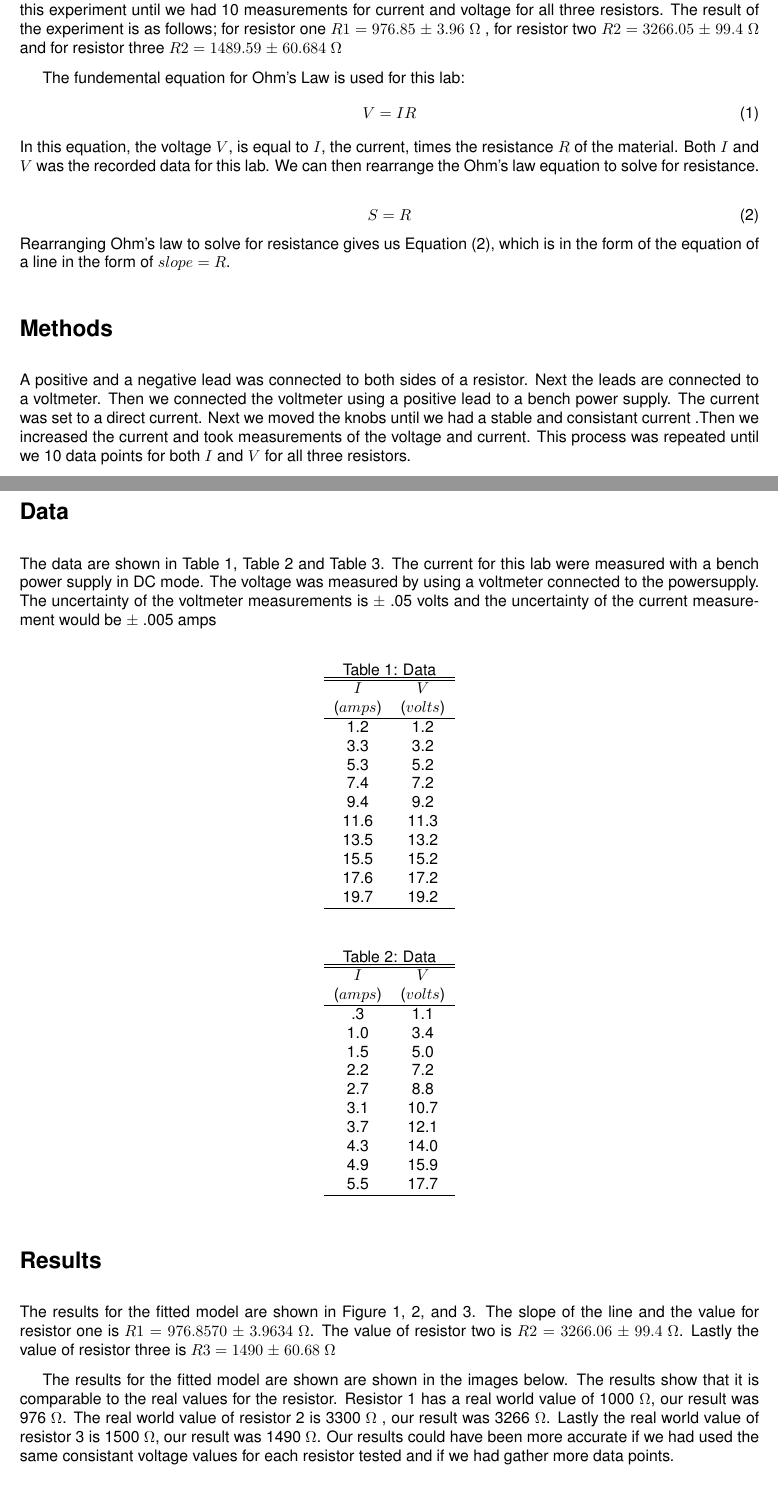
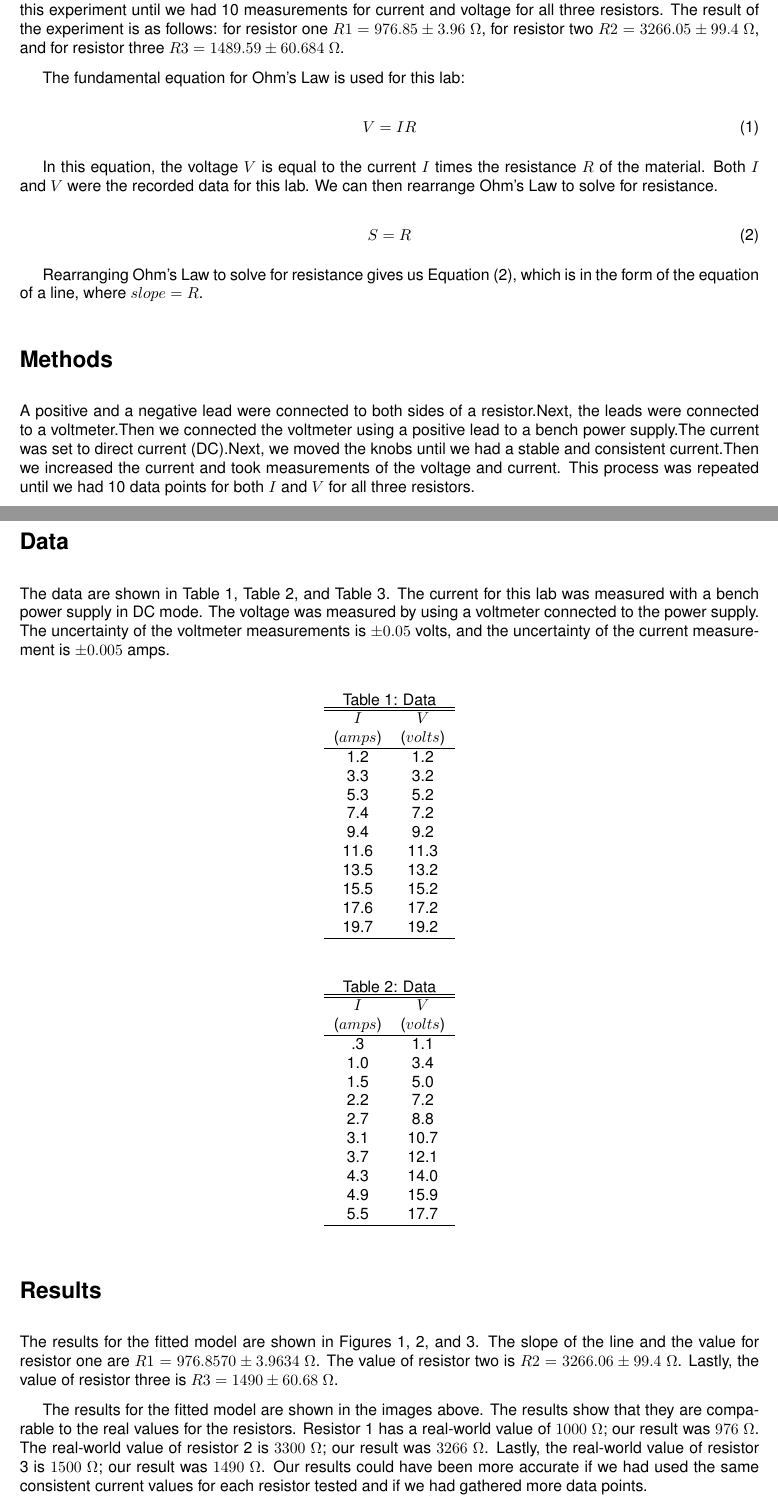
Before and after one commit to Soldeusss/Scientific-Computing-and-Data-Modeling, a LaTeX document (statistical_modeling_and_regression/resistorLab/resistorLabReport.tex): two parts of pages 1 and 2 of 6, joined at a grey line, cut so that both start at the same text. Compiled offline with pdfLaTeX.

Commit message:
fixed grammer issues and fixed some equations

```diff
--- a/statistical_modeling_and_regression/resistorLab/resistorLabReport.tex
+++ b/statistical_modeling_and_regression/resistorLab/resistorLabReport.tex
@@ -32,22 +31,23 @@
 
 \section*{Introduction}
 
-The purpose of this lab is to measure the resistance,$R$,of three resistors.This was done by connecting the resistors, with a negative and positve lead, to a volmeter.Then we connected the voltmeter with only a positve lead to a bench powersupply which would provide power and a way to measure the current. We would then slowly increase the current and record the value of both the current and voltage. We repeated this experiment until we had 10 measurements for current and voltage for all three resistors. The result of the experiment is as follows; for resistor one $ R1=976.85$ $\pm$ $3.96$ $\Omega$ , for resistor two $ R2=3266.05$ $\pm$ $99.4$ $\Omega$ and for resistor three $ R2=1489.59$ $\pm$ $60.684$ $\Omega$
+The purpose of this lab is to measure the resistance, $R$, of three resistors.This was done by connecting the resistors, with a negative and positive lead, to a voltmeter.Then we connected the voltmeter with only a positive lead to a bench power supply, which would provide power and a way to measure the current. We would then slowly increase the current and record the value of both the current and voltage. We repeated this experiment until we had 10 measurements for current and voltage for all three resistors. The result of the experiment is as follows: for resistor one $R1=976.85 \pm 3.96~\Omega$, for resistor two $R2=3266.05 \pm 99.4~\Omega$, and for resistor three $R3=1489.59 \pm 60.684~\Omega$.
 
-The fundemental equation for Ohm's Law is used for this lab:
-% e1
+The fundamental equation for Ohm's Law is used for this lab:
+
 \begin{equation}
 V=IR
 \end{equation}
-In this equation, the voltage $V$, is equal to $I$, the current, times the resistance $R$ of the material. Both $I$ and $V$ was the recorded data for this lab. We can then rearrange the Ohm's law equation to solve for resistance.
 
-% e2
+In this equation, the voltage $V$ is equal to the current $I$ times the resistance $R$ of the material. Both $I$ and $V$ were the recorded data for this lab. We can then rearrange Ohm's Law to solve for resistance.
+
 \begin{equation}
 S=R
 \end{equation}
-Rearranging Ohm's law to solve for resistance gives us Equation (2), which is in the form of the equation of a line in the form of $slope=R$.
+
+Rearranging Ohm's Law to solve for resistance gives us Equation (2), which is in the form of the equation of a line, where $slope=R$.
 
 \section*{Methods}
 
-A positive and a negative lead was connected to both sides of a resistor. Next the leads are connected to a voltmeter. Then we connected the voltmeter using a positive lead to a bench power supply. The current was set to a direct current. Next we moved the knobs until we had a stable and consistant current .Then we increased the current and took measurements of the voltage and current. This process was repeated until we 10 data points for both $I$ and $V$ for all three resistors.
+A positive and a negative lead were connected to both sides of a resistor.Next, the leads were connected to a voltmeter.Then we connected the voltmeter using a positive lead to a bench power supply.The current was set to direct current (DC).Next, we moved the knobs until we had a stable and consistent current.Then we increased the current and took measurements of the voltage and current. This process was repeated until we had 10 data points for both $I$ and $V$ for all three resistors.
 
@@ -57,9 +55,8 @@ http://www.mathworks.com}.
 
 \section*{Data}
 
-The data are shown in Table 1, Table 2 and Table 3. The current for this lab were measured with a bench power supply in DC mode. The voltage was measured by using a voltmeter connected to the powersupply. The uncertainty of the voltmeter measurements is $\pm$ .05 volts and the uncertainty of the current measurement would be $\pm$ .005 amps
+The data are shown in Table 1, Table 2, and Table 3. The current for this lab was measured with a bench power supply in DC mode. The voltage was measured by using a voltmeter connected to the power supply. The uncertainty of the voltmeter measurements is $\pm0.05$ volts, and the uncertainty of the current measurement is $\pm0.005$ amps.
 
-% t1
 \begin{table}[htbp!]
 \centering
 \caption{Data}
@@ -128,8 +122,10 @@ $I$ & $V$ \\
 \hline
 \end{tabular}
 \end{table}
+
 \section*{Results}
-The results for the fitted model are shown in Figure 1, 2, and 3. The slope of the line and the value for resistor one is $R1=976.8570$ $\pm$ $3.9634$ $\Omega$. The value of resistor two is $ R2=3266.06 $ $\pm$ $99.4$ $\Omega$. Lastly the value of resistor three is $ R3=1490 $ $\pm$ $60.68$ $\Omega$
+
+The results for the fitted model are shown in Figures 1, 2, and 3. The slope of the line and the value for resistor one are $R1=976.8570 \pm 3.9634~\Omega$. The value of resistor two is $R2=3266.06 \pm 99.4~\Omega$. Lastly, the value of resistor three is $R3=1490 \pm 60.68~\Omega$.
 
 \begin{figure*}[t!]
 \includegraphics[width=1\textwidth]{fig_r1.eps}
@@ -145,7 +141,5 @@ The results for the fitted model are shown in Figure 1, 2, and 3. The slope of t
 \end{figure*}
 
-
-The results for the fitted model are shown are shown in the images below. The results show that it is comparable to the real values for the resistor. Resistor 1 has a real world value of 1000 $\Omega$, our result was 976 $\Omega$. The real world value of resistor 2 is 3300 $\Omega$ , our result was 3266 $\Omega$. Lastly the real world value of resistor 3 is 1500 $\Omega$, our result was 1490 $\Omega$. Our results could have been more accurate if we had used the same consistant voltage values for each resistor tested and if we had gather more data points.
-
+The results for the fitted model are shown in the images above. The results show that they are comparable to the real values for the resistors. Resistor 1 has a real-world value of $1000~\Omega$; our result was $976~\Omega$. The real-world value of resistor 2 is $3300~\Omega$; our result was $3266~\Omega$. Lastly, the real-world value of resistor 3 is $1500~\Omega$; our result was $1490~\Omega$. Our results could have been more accurate if we had used the same consistent current values for each resistor tested and if we had gathered more data points.
 
 \end{document}
```
Also changed, not shown: statistical_modeling_and_regression/resistorLab/resistor lab.pdf, statistical_modeling_and_regression/resistorLab/resistorLabReport.tex (32 more changed lines).
